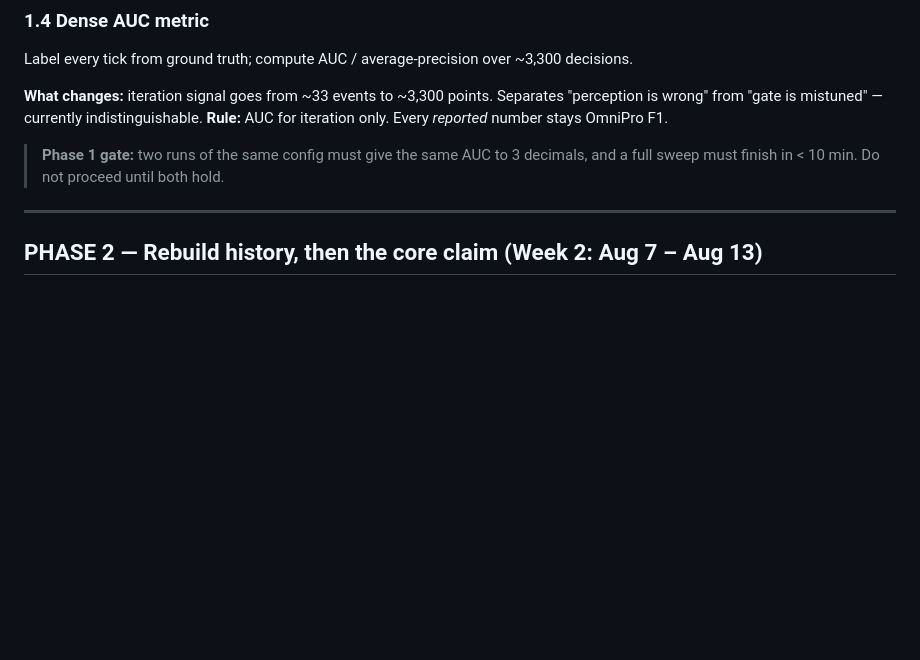
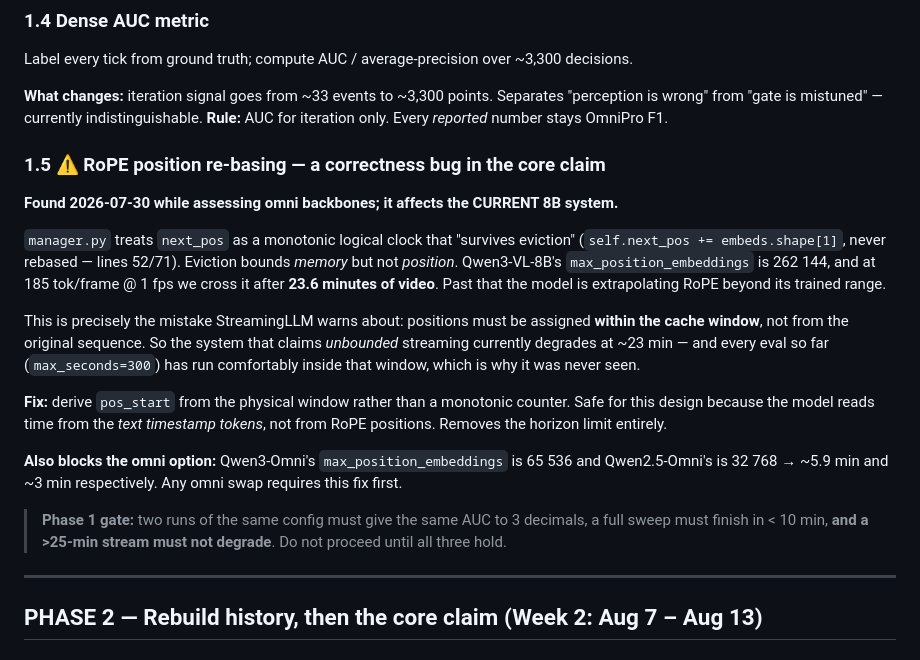
Before and after one commit to ankitbelbase17/Tuning_pertask_threshold_system3, a Markdown page: ROADMAP.md, the part around the change. GitHub-like rendering; blank space fills up the shorter version.

```diff
--- a/ROADMAP.md
+++ b/ROADMAP.md
@@ -89,8 +89,31 @@ Label every tick from ground truth; compute AUC / average-precision over ~3,300
 "perception is wrong" from "gate is mistuned" — currently indistinguishable.
 **Rule:** AUC for iteration only. Every *reported* number stays OmniPro F1.
 
-> **Phase 1 gate:** two runs of the same config must give the same AUC to 3 decimals, and a
-> full sweep must finish in < 10 min. Do not proceed until both hold.
+### 1.5 ⚠️ RoPE position re-basing — a correctness bug in the core claim
+**Found 2026-07-30 while assessing omni backbones; it affects the CURRENT 8B system.**
+
+`manager.py` treats `next_pos` as a monotonic logical clock that "survives eviction"
+(`self.next_pos += embeds.shape[1]`, never rebased — lines 52/71). Eviction bounds
+*memory* but not *position*. Qwen3-VL-8B's `max_position_embeddings` is 262 144, and at
+185 tok/frame @ 1 fps we cross it after **23.6 minutes of video**. Past that the model is
+extrapolating RoPE beyond its trained range.
+
+This is precisely the mistake StreamingLLM warns about: positions must be assigned
+**within the cache window**, not from the original sequence. So the system that claims
+*unbounded* streaming currently degrades at ~23 min — and every eval so far
+(`max_seconds=300`) has run comfortably inside that window, which is why it was never seen.
+
+**Fix:** derive `pos_start` from the physical window rather than a monotonic counter. Safe
+for this design because the model reads time from the *text timestamp tokens*, not from
+RoPE positions. Removes the horizon limit entirely.
+
+**Also blocks the omni option:** Qwen3-Omni's `max_position_embeddings` is 65 536 and
+Qwen2.5-Omni's is 32 768 → ~5.9 min and ~3 min respectively. Any omni swap requires this
+fix first.
+
+> **Phase 1 gate:** two runs of the same config must give the same AUC to 3 decimals, a
+> full sweep must finish in < 10 min, **and a >25-min stream must not degrade**. Do not
+> proceed until all three hold.
 
 ---
 
```
Also changed, not shown: OMNI_FEASIBILITY.md (added, +461 -0 lines).
